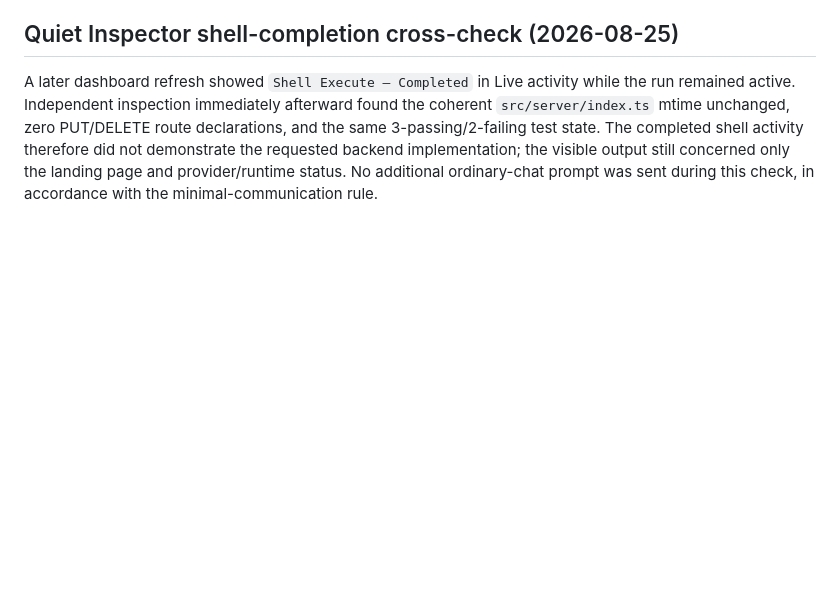
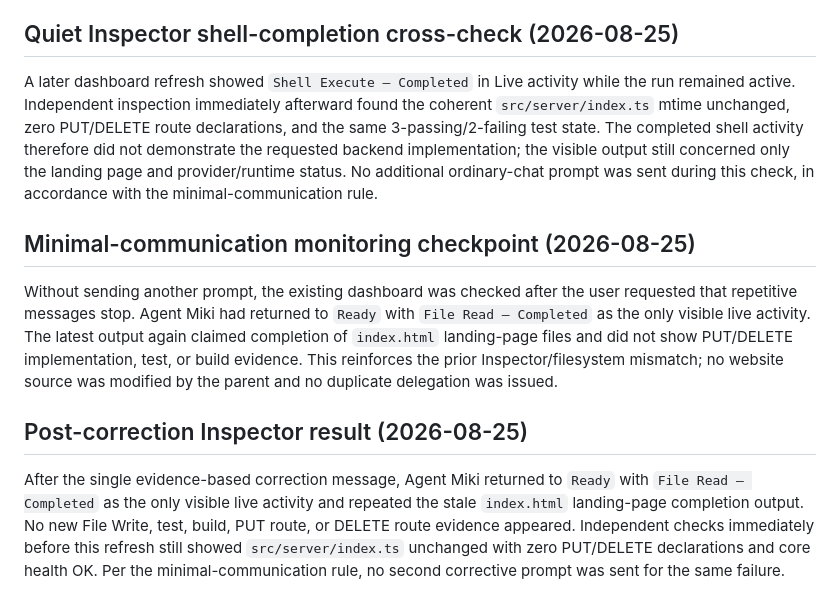
Before and after one commit to glayph/miki, a Markdown page: REPORT.md, the part around the change. Rendered like a GitHub page; blank space fills up the shorter version.

Commit message:
docs: record post-correction inspector result

```diff
--- a/REPORT.md
+++ b/REPORT.md
@@ -306,3 +306,11 @@ Independent filesystem inspection confirms the mismatch: `src/server/index.ts` r
 ## Quiet Inspector shell-completion cross-check (2026-08-25)
 
 A later dashboard refresh showed `Shell Execute — Completed` in Live activity while the run remained active. Independent inspection immediately afterward found the coherent `src/server/index.ts` mtime unchanged, zero PUT/DELETE route declarations, and the same 3-passing/2-failing test state. The completed shell activity therefore did not demonstrate the requested backend implementation; the visible output still concerned only the landing page and provider/runtime status. No additional ordinary-chat prompt was sent during this check, in accordance with the minimal-communication rule.
+
+## Minimal-communication monitoring checkpoint (2026-08-25)
+
+Without sending another prompt, the existing dashboard was checked after the user requested that repetitive messages stop. Agent Miki had returned to `Ready` with `File Read — Completed` as the only visible live activity. The latest output again claimed completion of `index.html` landing-page files and did not show PUT/DELETE implementation, test, or build evidence. This reinforces the prior Inspector/filesystem mismatch; no website source was modified by the parent and no duplicate delegation was issued.
+
+## Post-correction Inspector result (2026-08-25)
+
+After the single evidence-based correction message, Agent Miki returned to `Ready` with `File Read — Completed` as the only visible live activity and repeated the stale `index.html` landing-page completion output. No new File Write, test, build, PUT route, or DELETE route evidence appeared. Independent checks immediately before this refresh still showed `src/server/index.ts` unchanged with zero PUT/DELETE declarations and core health OK. Per the minimal-communication rule, no second corrective prompt was sent for the same failure.
```
